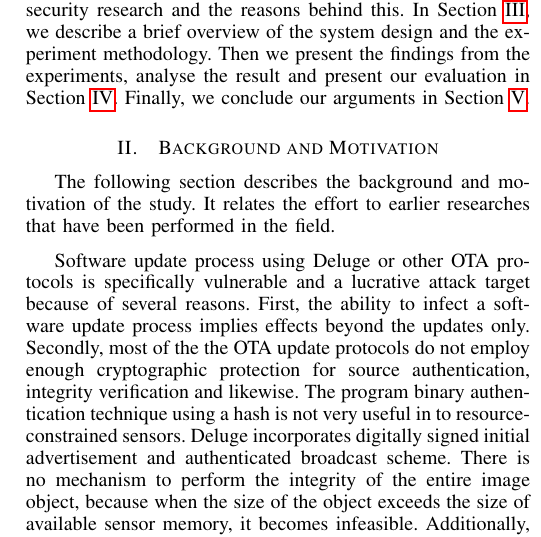
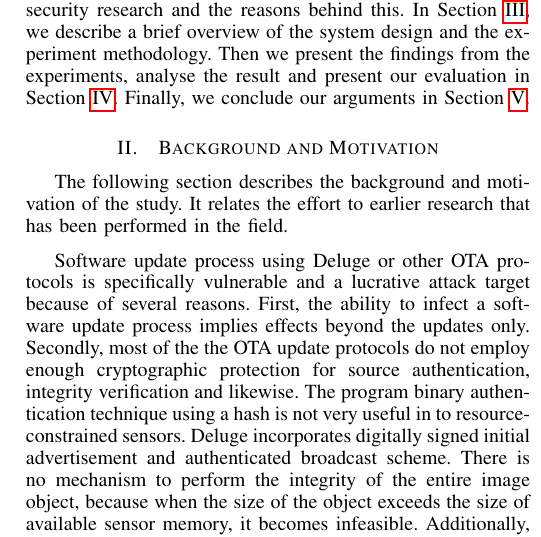
Before and after one commit to ashrafbd/AINA2015, a LaTeX paper (aina.tex): part of one column of page 2 of 9, cut so that both start at the same text. Compiled offline with pdfLaTeX.

Commit message:
intermediate commit expecting updates.

```diff
--- a/aina.tex
+++ b/aina.tex
@@ -182,7 +182,7 @@ Finally, we conclude our arguments in Section~\ref{sec:concl}.
 
 %Data dessemination protocols
 %Design of these networks to ensure the protection of data faces the constraints of limited power and processing resources. [REFERENCE: An Outline of Security in Wireless Sensor Networks: Threats, Countermeasures and Implementations]
-The following section describes the background and motivation of the study.  It relates the effort to earlier researches that have been performed in the field.
+The following section describes the background and motivation of the study.  It relates the effort to earlier research that has been performed in the field.
 
 
 %% <Ashraf>> I am importing the rest portion from ICARA menuscript with comments from dme
```
